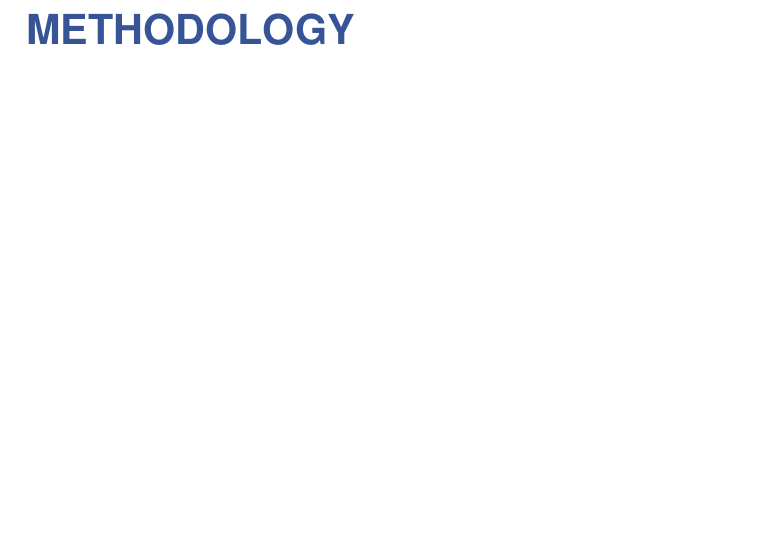
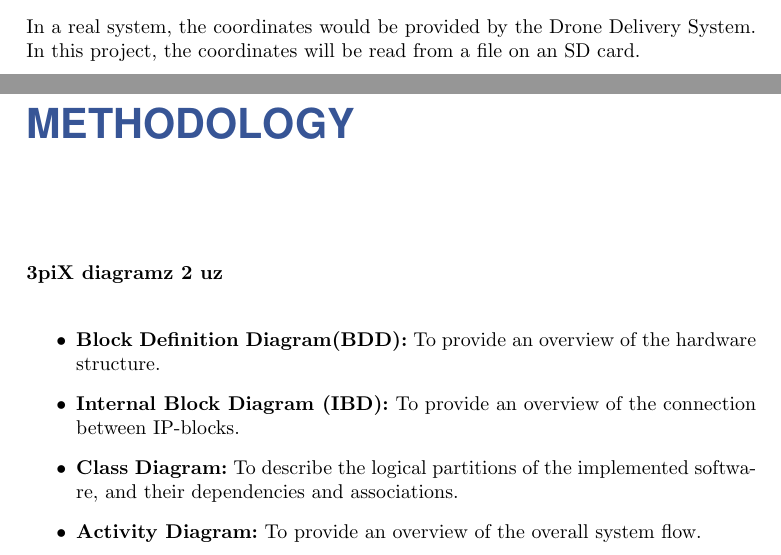
Before and after one commit to HansEge/ERTS_Report, a LaTeX document (Report/Main.tex, which reads Report/Chapters/Introduction.tex, Report/Chapters/Methodology.tex): part of page 3 of 3 before the commit and two parts of pages 2 and 3 of 4 after it, the two joined at a grey line, cut at the place of the change, the shorter picture padded with empty space. Compiled offline with pdfLaTeX.

Commit message:
Starting Methodology and Theory

```diff
--- a/Report/Chapters/Introduction.tex
+++ b/Report/Chapters/Introduction.tex
@@ -14,3 +14,5 @@ The problem is that the number of possible candidate solutions raise exponential
 While using an optimization algorithm can speed up the process of finding the optimum route, it is still a computationally heavy task. Thus, it is of interest to speed up the process using hardware acceleration, allowing more drones to utilize the same server.
 
 As the production of each new candidate solution in a new “generation” is independent of each other, it is assumed that the process can be parallelized, greatly improving calculation speed.
+
+In a real system, the coordinates would be provided by the Drone Delivery System. In this project, the coordinates will be read from a file on an SD card.
--- a/Report/Chapters/Methodology.tex
+++ b/Report/Chapters/Methodology.tex
@@ -1,3 +1,14 @@
 %!TEX root = ../Main.tex
 
 \chapter{Methodology}
+\textbf{3piX diagramz 2 uz}
+
+\begin{itemize}
+	\item\textbf{Block Definition Diagram(BDD):} To provide an overview of the hardware structure.
+
+	\item \textbf{Internal Block Diagram (IBD):} To provide an overview of the connection between IP-blocks.
+
+	\item \textbf{Class Diagram:} To describe the logical partitions of the implemented software, and their dependencies and associations.
+
+	\item \textbf{Activity Diagram:} To provide an overview of the overall system flow.
+\end{itemize}
```
Also changed, not shown: Report/Chapters/Theory.tex (added, +4 -0 lines), Report/Main.tex (+1 -0 lines), Report/Main.pdf.
